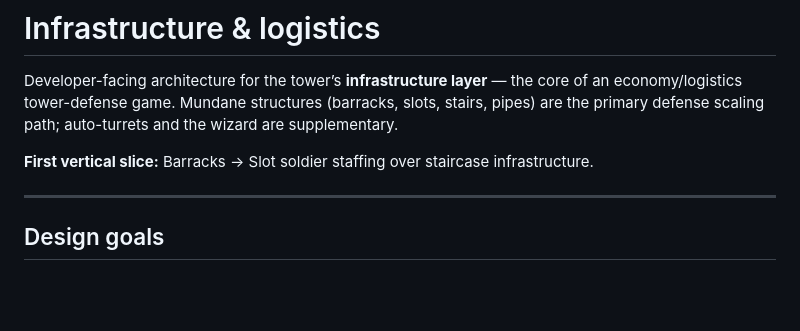
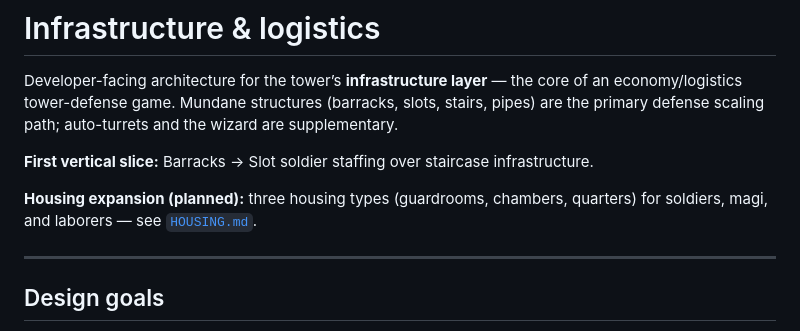
Before and after one commit to katerberg/wizard-tower-builder, a Markdown page: docs/INFRASTRUCTURE.md, the part around the change. Drawn GitHub-style; blank space fills up the shorter version.

```diff
--- a/docs/INFRASTRUCTURE.md
+++ b/docs/INFRASTRUCTURE.md
@@ -3,6 +3,8 @@
 Developer-facing architecture for the tower’s **infrastructure layer** — the core of an economy/logistics tower-defense game. Mundane structures (barracks, slots, stairs, pipes) are the primary defense scaling path; auto-turrets and the wizard are supplementary.
 
 **First vertical slice:** Barracks → Slot soldier staffing over staircase infrastructure.
+
+**Housing expansion (planned):** three housing types (guardrooms, chambers, quarters) for soldiers, magi, and laborers — see [`HOUSING.md`](HOUSING.md).
 
 ---
 
```
Also changed, not shown: README.md (+1 -1 lines), docs/HOUSING.md (added, +346 -0 lines).
